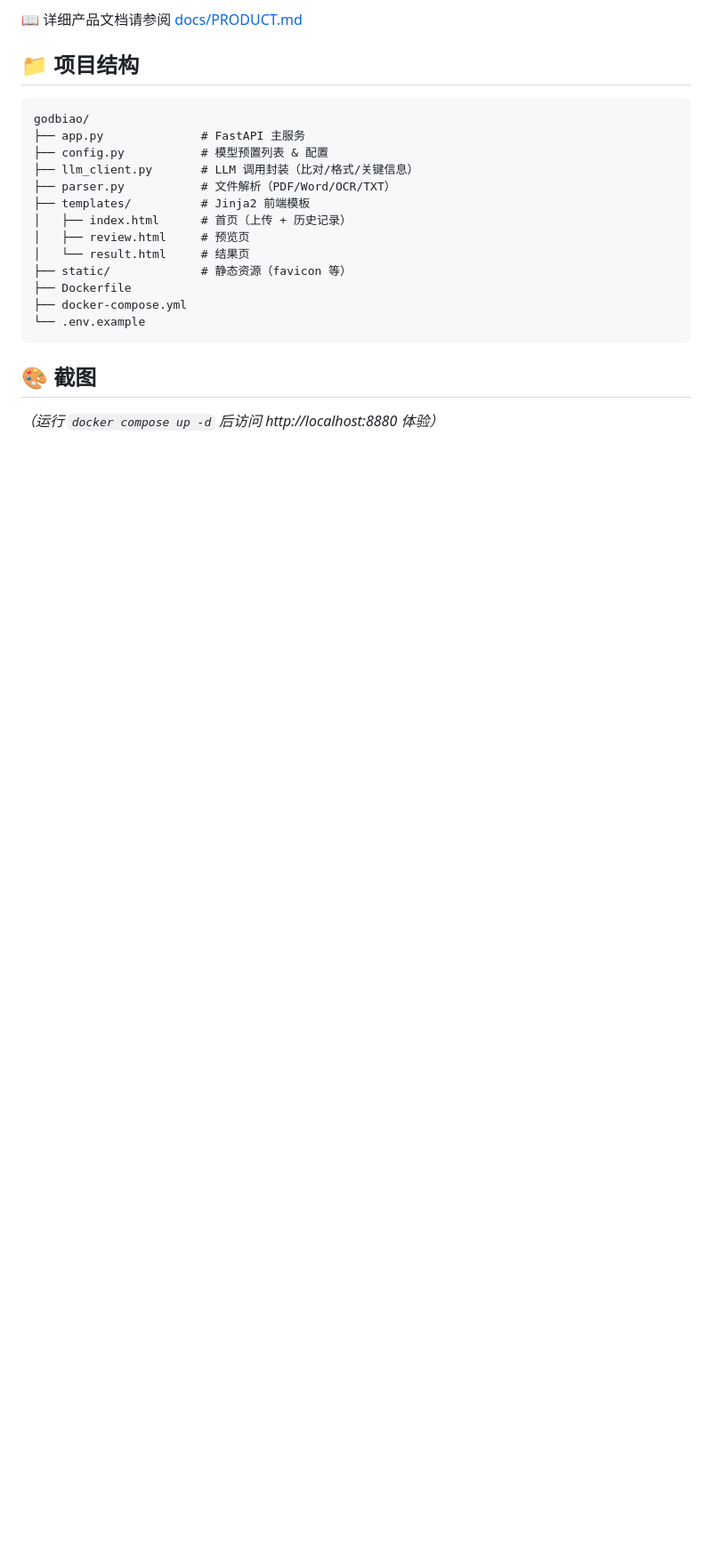
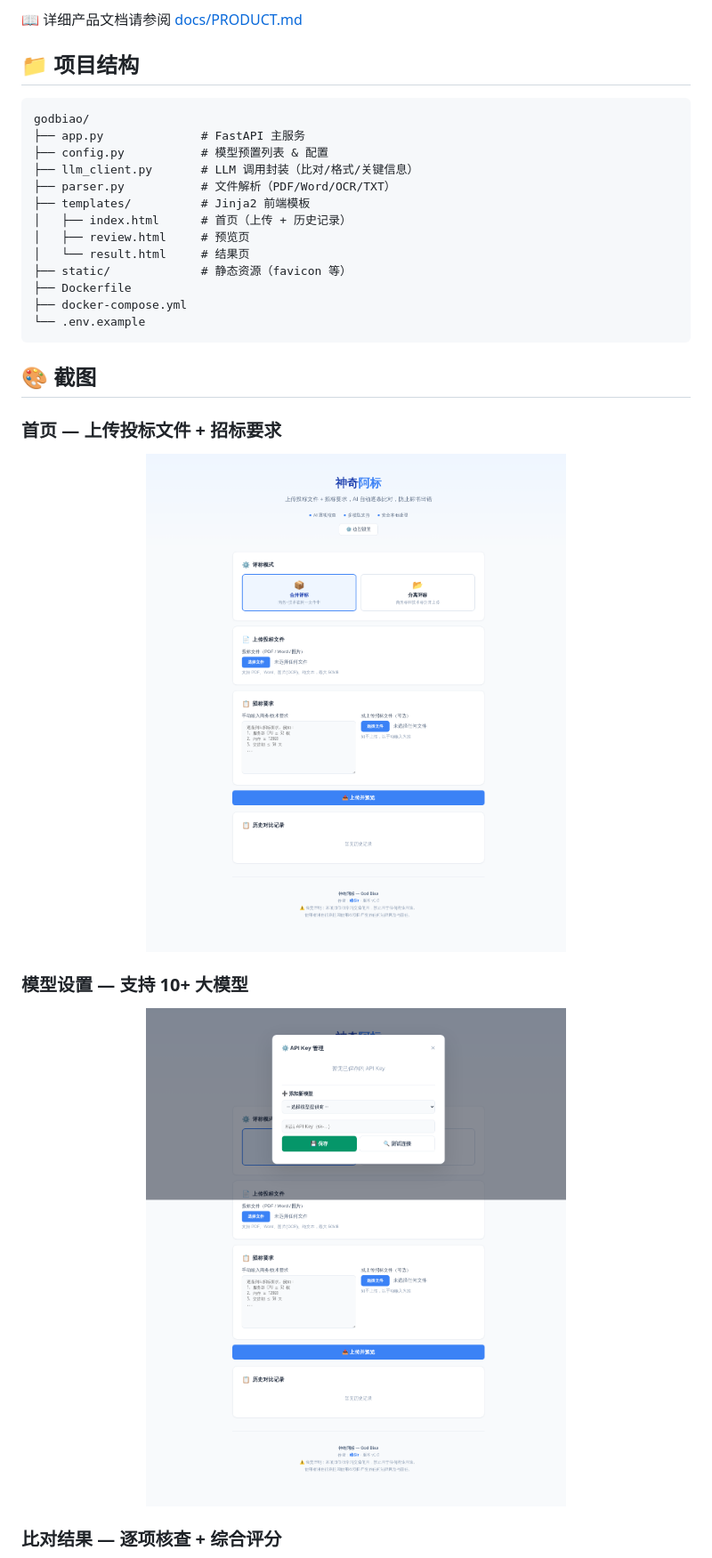
Before and after one commit to hello-fengsir/godbiao, a Markdown page: README.md, the part around one of its changes. Shown at 89% size. Drawn GitHub-style; pictures changed too: screenshots/homepage.png (added), screenshots/model-settings.png (added); blank space fills up the shorter version.

Commit message:
docs: 添加截图演示（首页/模型设置/结果概览/详细分析）

```diff
--- a/README.md
+++ b/README.md
@@ -69,4 +69,17 @@ godbiao/
 
 ## 🎨 截图
 
-*（运行 `docker compose up -d` 后访问 http://localhost:8880 体验）*
+### 首页 — 上传投标文件 + 招标要求
+
+<p align="center">
+  <img src="screenshots/homepage.png" width="800" alt="首页">
+</p>
+
+### 模型设置 — 支持 10+ 大模型
+
+<p align="center">
+  <img src="screenshots/model-settings.png" width="800" alt="模型设置">
+</p>
+
+### 比对结果 — 逐项核查 + 综合评分
+
```
Also changed, not shown: other parts of README.md (+9 -0 lines), screenshots/result-detail.jpg (added), screenshots/result-overview.jpg (added).
